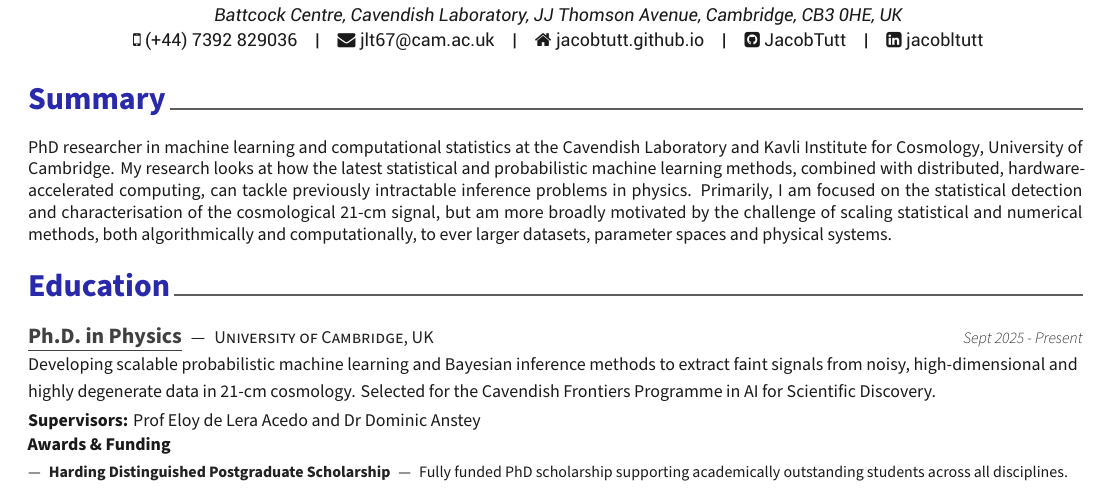
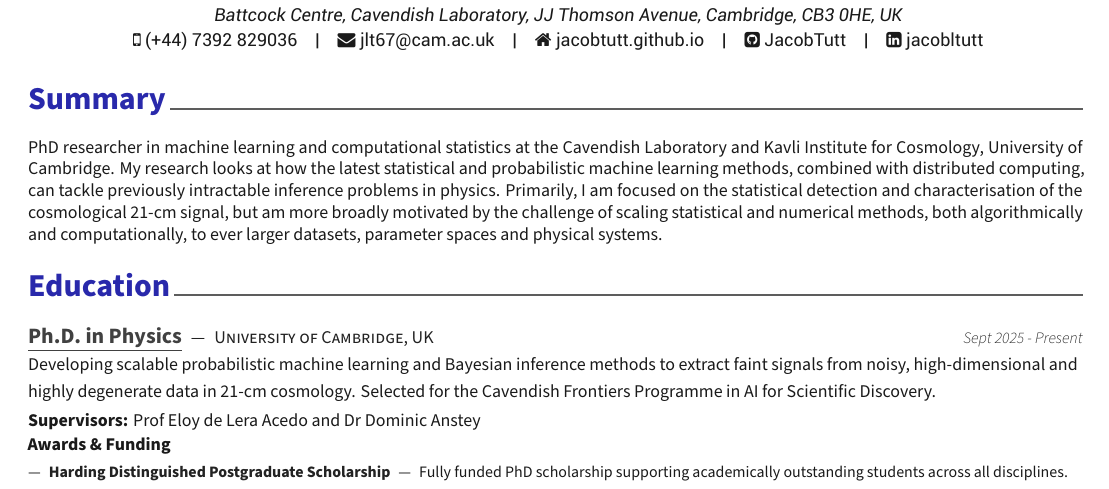
Before and after one commit to JacobTutt/CV, a LaTeX CV (Academic CV/cv_main.tex, which reads Academic CV/cv/summary.tex): part of page 1 of 2, cut so that both start at the same text. Compiled offline with XeLaTeX.

Commit message:
Simplify distributed computing wording in CV introduction

```diff
--- a/Academic CV/cv/summary.tex
+++ b/Academic CV/cv/summary.tex
@@ -4,5 +4,5 @@
 \cvsection{Summary}\par
 \vspace{1.90mm}
 \begin{cvparagraph}
-PhD researcher in machine learning and computational statistics at the Cavendish Laboratory and Kavli Institute for Cosmology, University of Cambridge. My research looks at how the latest statistical and probabilistic machine learning methods, combined with distributed, hardware-accelerated computing, can tackle previously intractable inference problems in physics. Primarily, I am focused on the statistical detection and characterisation of the cosmological 21-cm signal, but am more broadly motivated by the challenge of scaling statistical and numerical methods, both algorithmically and computationally, to ever larger datasets, parameter spaces and physical systems.
+PhD researcher in machine learning and computational statistics at the Cavendish Laboratory and Kavli Institute for Cosmology, University of Cambridge. My research looks at how the latest statistical and probabilistic machine learning methods, combined with distributed computing, can tackle previously intractable inference problems in physics. Primarily, I am focused on the statistical detection and characterisation of the cosmological 21-cm signal, but am more broadly motivated by the challenge of scaling statistical and numerical methods, both algorithmically and computationally, to ever larger datasets, parameter spaces and physical systems.
 \end{cvparagraph}
```
Also changed, not shown: Academic CV/cv_main.pdf.
